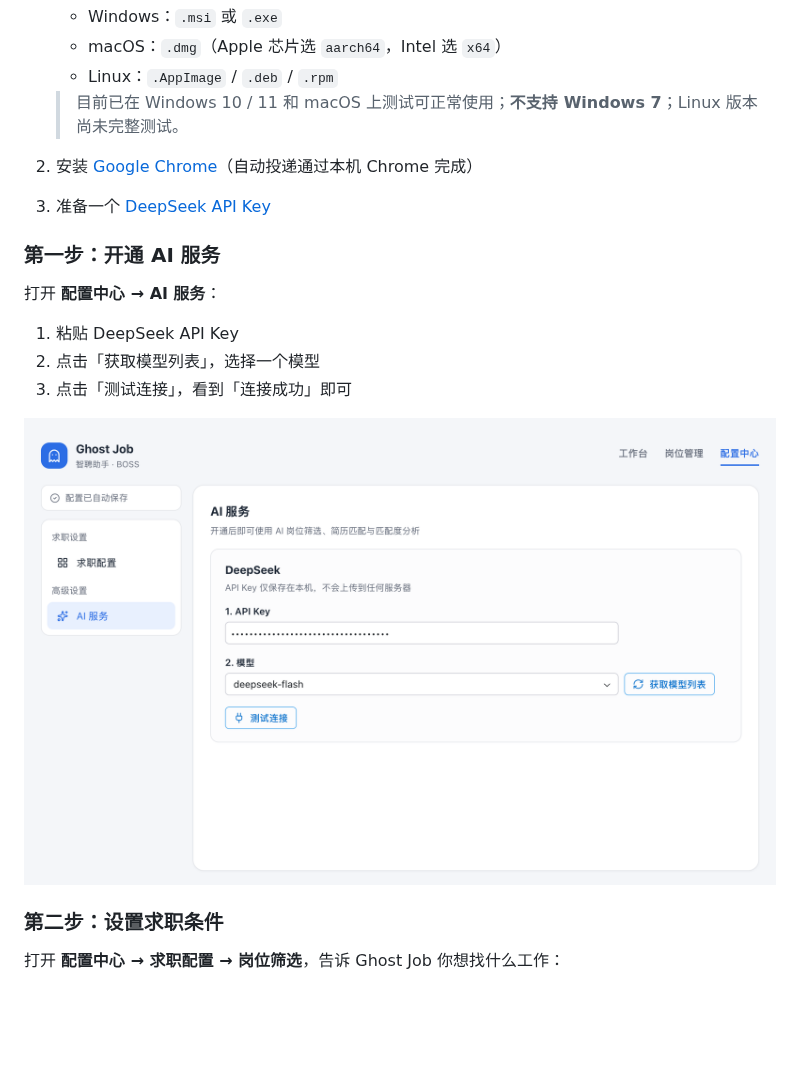
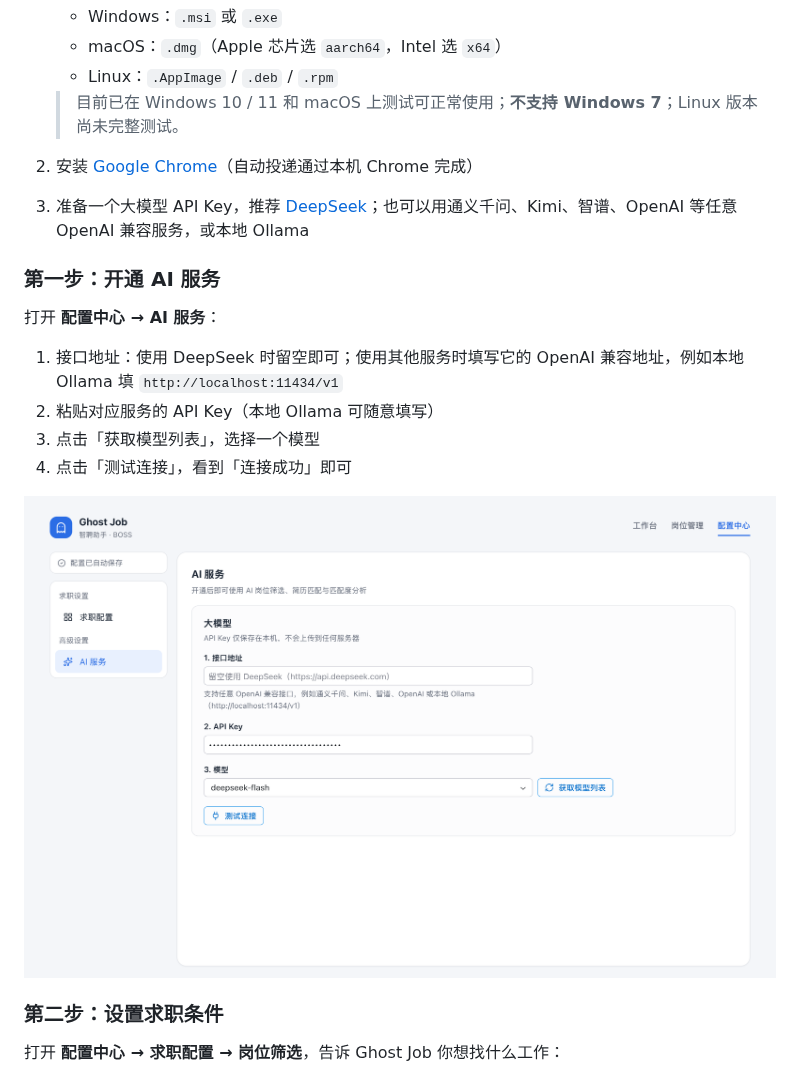
Before and after one commit to InfernalAzazel/ghost-job, a Markdown page: README.md, the part around the change. Drawn GitHub-style; pictures changed too: assets/screenshots/config-ai.png; blank space fills up the shorter version.

Commit message:
feat: AI 服务支持自定义接口地址，默认 DeepSeek，可接入任意 OpenAI 兼容服务
Co-authored-by: Cursor <cursoragent@cursor.com>

```diff
--- a/README.md
+++ b/README.md
@@ -57,15 +57,16 @@
 
    > 目前已在 Windows 10 / 11 和 macOS 上测试可正常使用；**不支持 Windows 7**；Linux 版本尚未完整测试。
 2. 安装 [Google Chrome](https://www.google.com/chrome/)（自动投递通过本机 Chrome 完成）
-3. 准备一个 [DeepSeek API Key](https://platform.deepseek.com/api_keys)
+3. 准备一个大模型 API Key，推荐 [DeepSeek](https://platform.deepseek.com/api_keys)；也可以用通义千问、Kimi、智谱、OpenAI 等任意 OpenAI 兼容服务，或本地 Ollama
 
 ### 第一步：开通 AI 服务
 
 打开 **配置中心 → AI 服务**：
 
-1. 粘贴 DeepSeek API Key
-2. 点击「获取模型列表」，选择一个模型
-3. 点击「测试连接」，看到「连接成功」即可
+1. 接口地址：使用 DeepSeek 时留空即可；使用其他服务时填写它的 OpenAI 兼容地址，例如本地 Ollama 填 `http://localhost:11434/v1`
+2. 粘贴对应服务的 API Key（本地 Ollama 可随意填写）
+3. 点击「获取模型列表」，选择一个模型
+4. 点击「测试连接」，看到「连接成功」即可
 
 ![AI 服务](assets/screenshots/config-ai.png)
 
```
Also changed, not shown: 6 other files.
